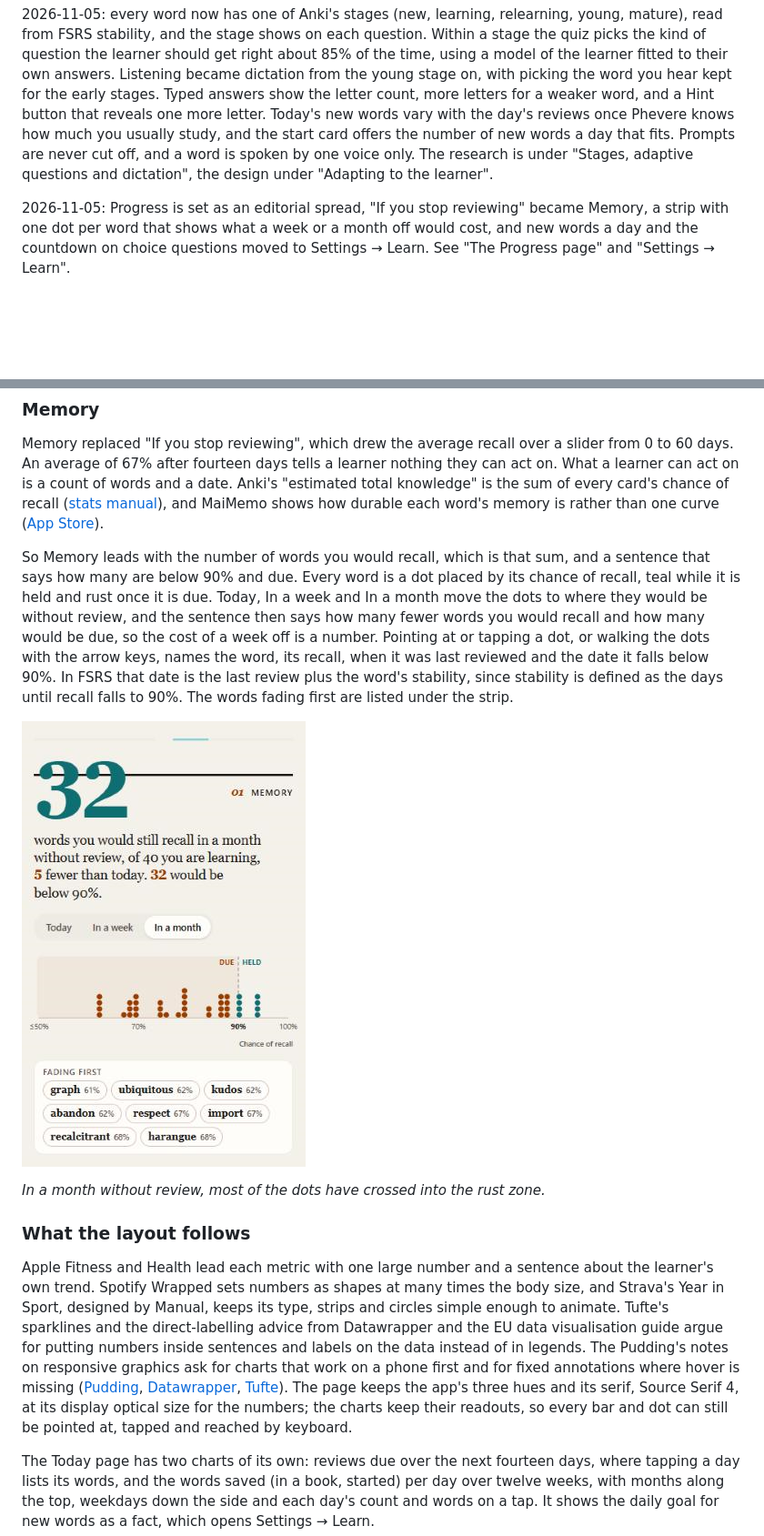
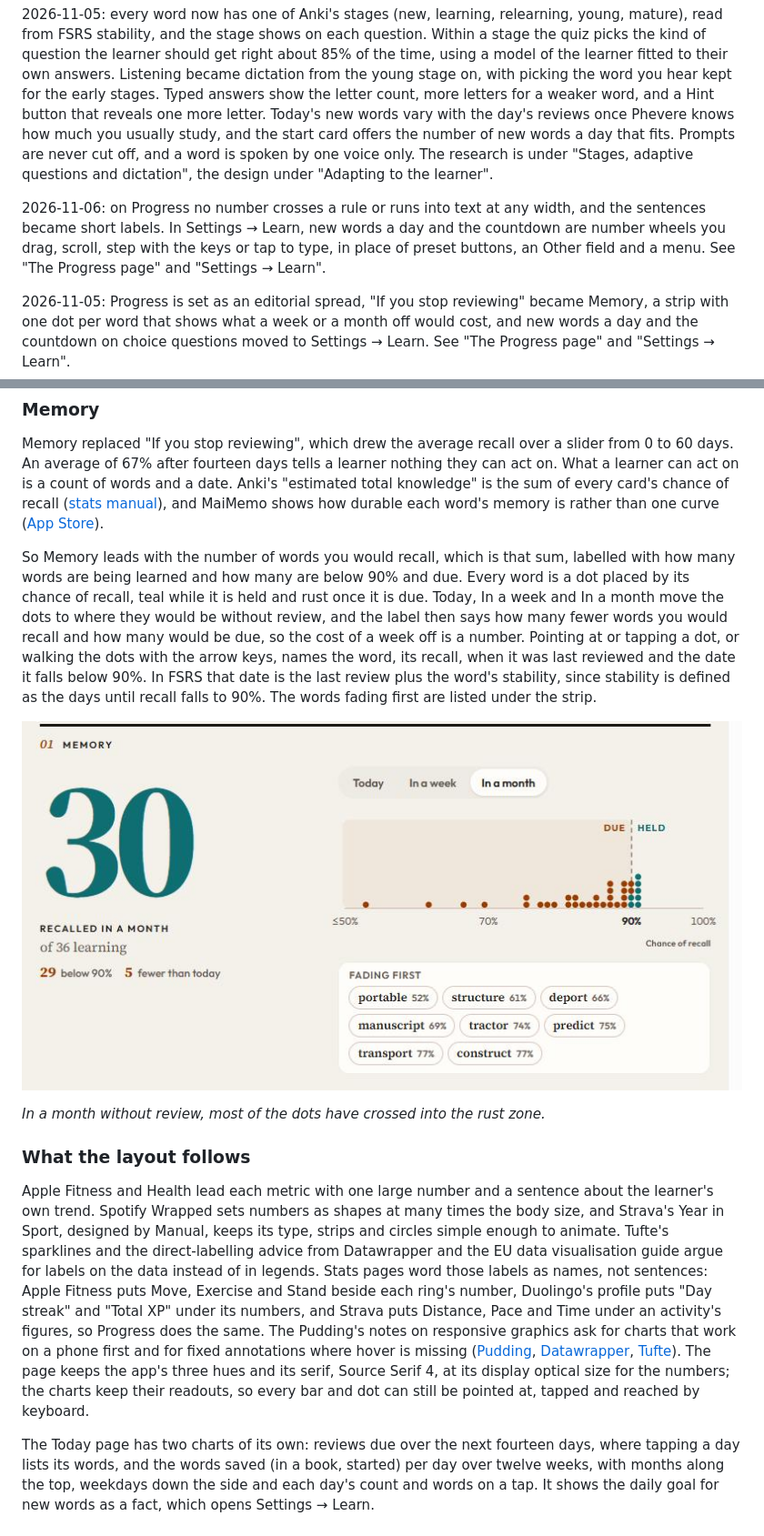
Before and after one commit to thd2020/phevere, a Markdown page: docs/REVIEW.md, 2 parts joined by grey strips. Shown at 91% size. GitHub-like rendering; pictures changed too: docs/REVIEW.assets/progress-memory-month.png; blank space fills up the shorter version.

```diff
--- a/docs/REVIEW.md
+++ b/docs/REVIEW.md
@@ -1,6 +1,8 @@
 # Learning in Phevere: what works and what Phevere does
 
 2026-11-05: every word now has one of Anki's stages (new, learning, relearning, young, mature), read from FSRS stability, and the stage shows on each question. Within a stage the quiz picks the kind of question the learner should get right about 85% of the time, using a model of the learner fitted to their own answers. Listening became dictation from the young stage on, with picking the word you hear kept for the early stages. Typed answers show the letter count, more letters for a weaker word, and a Hint button that reveals one more letter. Today's new words vary with the day's reviews once Phevere knows how much you usually study, and the start card offers the number of new words a day that fits. Prompts are never cut off, and a word is spoken by one voice only. The research is under "Stages, adaptive questions and dictation", the design under "Adapting to the learner".
+
+2026-11-06: on Progress no number crosses a rule or runs into text at any width, and the sentences became short labels. In Settings → Learn, new words a day and the countdown are number wheels you drag, scroll, step with the keys or tap to type, in place of preset buttons, an Other field and a menu. See "The Progress page" and "Settings → Learn".
 
 2026-11-05: Progress is set as an editorial spread, "If you stop reviewing" became Memory, a strip with one dot per word that shows what a week or a month off would cost, and new words a day and the countdown on choice questions moved to Settings → Learn. See "The Progress page" and "Settings → Learn".
 
@@ -274,5 +278,5 @@ New words today counts words whose first graded answer fell today, against the s
 
 Memory replaced "If you stop reviewing", which drew the average recall over a slider from 0 to 60 days. An average of 67% after fourteen days tells a learner nothing they can act on. What a learner can act on is a count of words and a date. Anki's "estimated total knowledge" is the sum of every card's chance of recall ([stats manual](https://docs.ankiweb.net/stats.html)), and MaiMemo shows how durable each word's memory is rather than one curve ([App Store](https://apps.apple.com/us/app/id888483369)).
 
-So Memory leads with the number of words you would recall, which is that sum, and a sentence that says how many are below 90% and due. Every word is a dot placed by its chance of recall, teal while it is held and rust once it is due. Today, In a week and In a month move the dots to where they would be without review, and the sentence then says how many fewer words you would recall and how many would be due, so the cost of a week off is a number. Pointing at or tapping a dot, or walking the dots with the arrow keys, names the word, its recall, when it was last reviewed and the date it falls below 90%. In FSRS that date is the last review plus the word's stability, since stability is defined as the days until recall falls to 90%. The words fading first are listed under the strip.
+So Memory leads with the number of words you would recall, which is that sum, labelled with how many words are being learned and how many are below 90% and due. Every word is a dot placed by its chance of recall, teal while it is held and rust once it is due. Today, In a week and In a month move the dots to where they would be without review, and the label then says how many fewer words you would recall and how many would be due, so the cost of a week off is a number. Pointing at or tapping a dot, or walking the dots with the arrow keys, names the word, its recall, when it was last reviewed and the date it falls below 90%. In FSRS that date is the last review plus the word's stability, since stability is defined as the days until recall falls to 90%. The words fading first are listed under the strip.
 
@@ -282,7 +286,7 @@ So Memory leads with the number of words you would recall, which is that sum, an
 
 ### What the layout follows
 
-Apple Fitness and Health lead each metric with one large number and a sentence about the learner's own trend. Spotify Wrapped sets numbers as shapes at many times the body size, and Strava's Year in Sport, designed by Manual, keeps its type, strips and circles simple enough to animate. Tufte's sparklines and the direct-labelling advice from Datawrapper and the EU data visualisation guide argue for putting numbers inside sentences and labels on the data instead of in legends. The Pudding's notes on responsive graphics ask for charts that work on a phone first and for fixed annotations where hover is missing ([Pudding](https://pudding.cool/process/responsive-scrollytelling/), [Datawrapper](https://www.datawrapper.de/blog/better-more-responsive-annotations-in-Datawrapper-data-visualizations/), [Tufte](https://www.edwardtufte.com/notebook/sparkline-theory-and-practice-edward-tufte/)). The page keeps the app's three hues and its serif, Source Serif 4, at its display optical size for the numbers; the charts keep their readouts, so every bar and dot can still be pointed at, tapped and reached by keyboard.
+Apple Fitness and Health lead each metric with one large number and a sentence about the learner's own trend. Spotify Wrapped sets numbers as shapes at many times the body size, and Strava's Year in Sport, designed by Manual, keeps its type, strips and circles simple enough to animate. Tufte's sparklines and the direct-labelling advice from Datawrapper and the EU data visualisation guide argue for labels on the data instead of in legends. Stats pages word those labels as names, not sentences: Apple Fitness puts Move, Exercise and Stand beside each ring's number, Duolingo's profile puts "Day streak" and "Total XP" under its numbers, and Strava puts Distance, Pace and Time under an activity's figures, so Progress does the same. The Pudding's notes on responsive graphics ask for charts that work on a phone first and for fixed annotations where hover is missing ([Pudding](https://pudding.cool/process/responsive-scrollytelling/), [Datawrapper](https://www.datawrapper.de/blog/better-more-responsive-annotations-in-Datawrapper-data-visualizations/), [Tufte](https://www.edwardtufte.com/notebook/sparkline-theory-and-practice-edward-tufte/)). The page keeps the app's three hues and its serif, Source Serif 4, at its display optical size for the numbers; the charts keep their readouts, so every bar and dot can still be pointed at, tapped and reached by keyboard.
 
 The Today page has two charts of its own: reviews due over the next fourteen days, where tapping a day lists its words, and the words saved (in a book, started) per day over twelve weeks, with months along the top, weekdays down the side and each day's count and words on a tap. It shows the daily goal for new words as a fact, which opens Settings → Learn.
 
```
Also changed, not shown: other parts of docs/REVIEW.md (+18 -10 lines), docs/REVIEW.assets/progress-desktop-lower.png, docs/REVIEW.assets/progress-desktop.png, docs/REVIEW.assets/progress-phone.png, docs/REVIEW.assets/settings-learn-desktop.png (added), docs/REVIEW.assets/settings-learn-phone.png.
